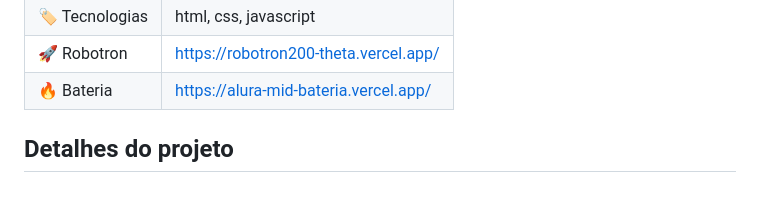
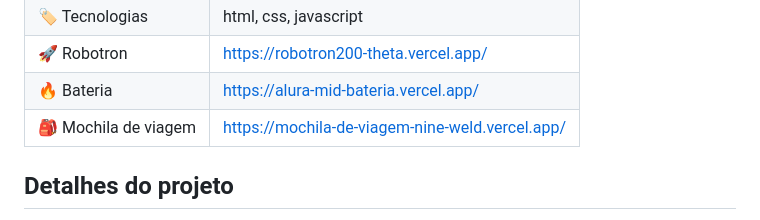
Before and after one commit to EmanuelAngelo/Forma-o-JavaScript-para-Front-end, a Markdown page: README.md, the part around the change. Drawn GitHub-style; blank space fills up the shorter version.

```diff
--- a/README.md
+++ b/README.md
@@ -13,6 +13,7 @@ Antes de mergulhar em seus estudos é importante que você tenha conhecimentos b
 | :label: Tecnologias | html, css, javascript
 | :rocket: Robotron   | https://robotron200-theta.vercel.app/
 | :fire: Bateria      | https://alura-mid-bateria.vercel.app/
+| 🎒 Mochila de viagem | https://mochila-de-viagem-nine-weld.vercel.app/
 
 <!-- Inserir imagem com a #vitrinedev ao final do link -->
 <!-- ![](https://via.placeholder.com/1200x500.png?text=imagem+lindona+do+meu+projeto#vitrinedev) -->
```
